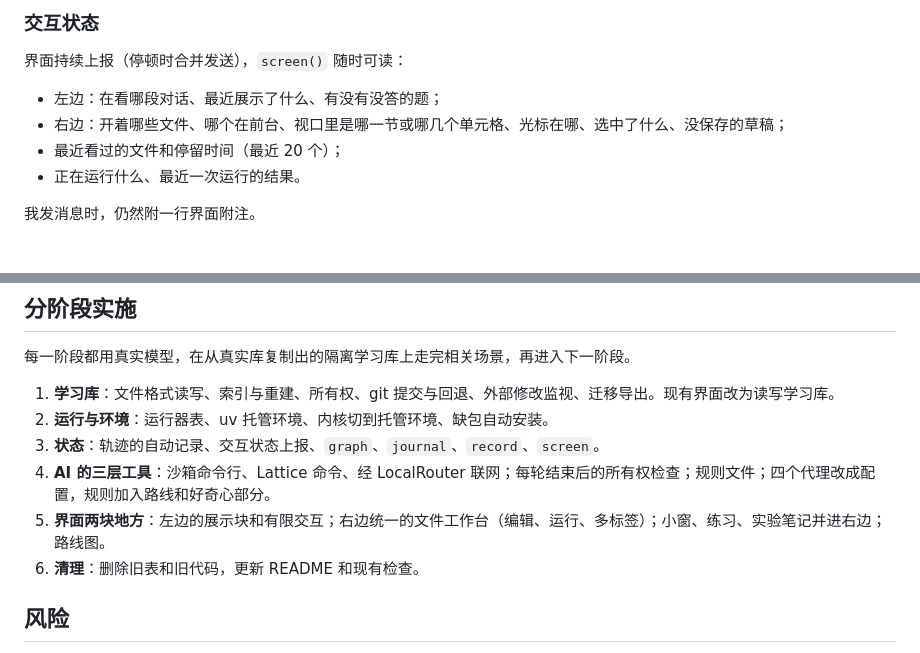
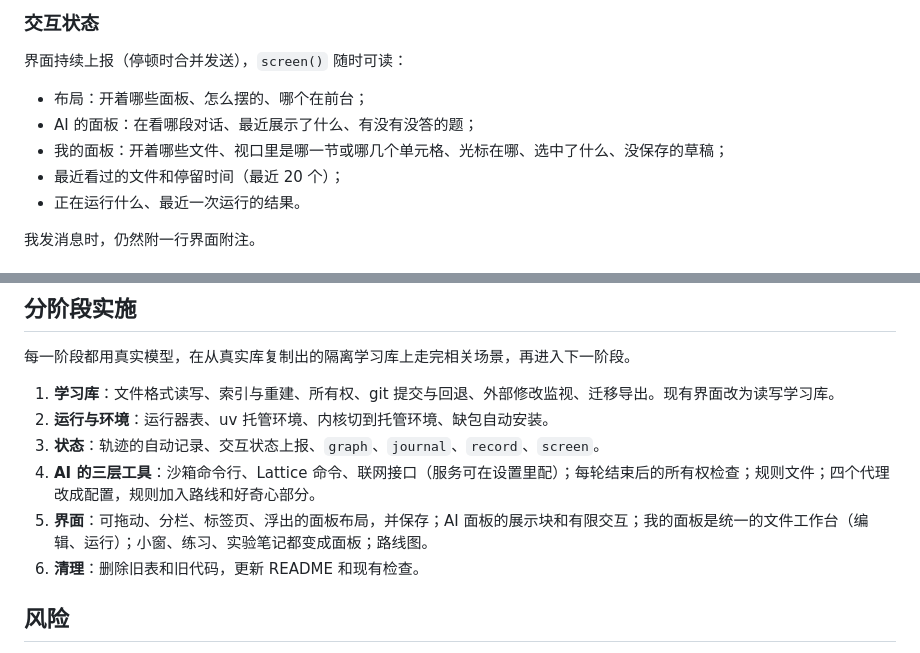
Before and after one commit to vimalinx/lattice, a Markdown page: docs/DESIGN.md, 2 parts joined by grey strips. Rendered like a GitHub page.

```diff
--- a/docs/DESIGN.md
+++ b/docs/DESIGN.md
@@ -140,8 +146,9 @@ AI 的判断只影响它对我位置的估计，永远不改我的理解阶段
 
 界面持续上报（停顿时合并发送），`screen()` 随时可读：
 
-- 左边：在看哪段对话、最近展示了什么、有没有没答的题；
-- 右边：开着哪些文件、哪个在前台、视口里是哪一节或哪几个单元格、光标在哪、选中了什么、没保存的草稿；
+- 布局：开着哪些面板、怎么摆的、哪个在前台；
+- AI 的面板：在看哪段对话、最近展示了什么、有没有没答的题；
+- 我的面板：开着哪些文件、视口里是哪一节或哪几个单元格、光标在哪、选中了什么、没保存的草稿；
 - 最近看过的文件和停留时间（最近 20 个）；
 - 正在运行什么、最近一次运行的结果。
 
@@ -219,8 +226,8 @@ AI 的判断只影响它对我位置的估计，永远不改我的理解阶段
 1. **学习库**：文件格式读写、索引与重建、所有权、git 提交与回退、外部修改监视、迁移导出。现有界面改为读写学习库。
 2. **运行与环境**：运行器表、uv 托管环境、内核切到托管环境、缺包自动安装。
 3. **状态**：轨迹的自动记录、交互状态上报、`graph`、`journal`、`record`、`screen`。
-4. **AI 的三层工具**：沙箱命令行、Lattice 命令、经 LocalRouter 联网；每轮结束后的所有权检查；规则文件；四个代理改成配置，规则加入路线和好奇心部分。
-5. **界面两块地方**：左边的展示块和有限交互；右边统一的文件工作台（编辑、运行、多标签）；小窗、练习、实验笔记并进右边；路线图。
+4. **AI 的三层工具**：沙箱命令行、Lattice 命令、联网接口（服务可在设置里配）；每轮结束后的所有权检查；规则文件；四个代理改成配置，规则加入路线和好奇心部分。
+5. **界面**：可拖动、分栏、标签页、浮出的面板布局，并保存；AI 面板的展示块和有限交互；我的面板是统一的文件工作台（编辑、运行）；小窗、练习、实验笔记都变成面板；路线图。
 6. **清理**：删除旧表和旧代码，更新 README 和现有检查。
 
 ## 风险
```
Also changed, not shown: other parts of docs/DESIGN.md (+20 -14 lines).
